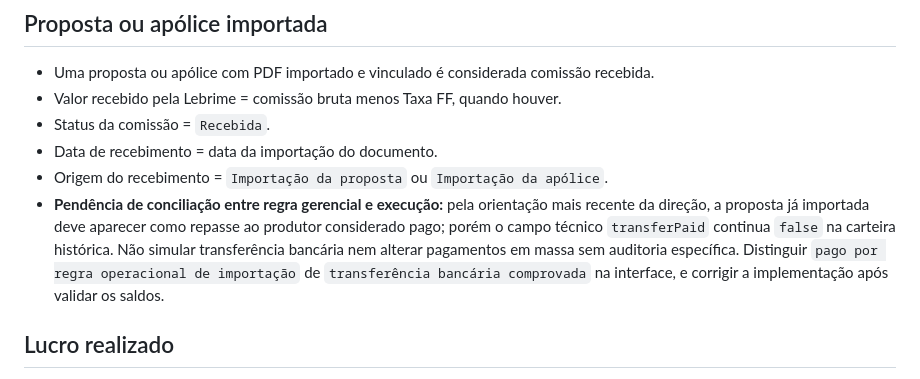
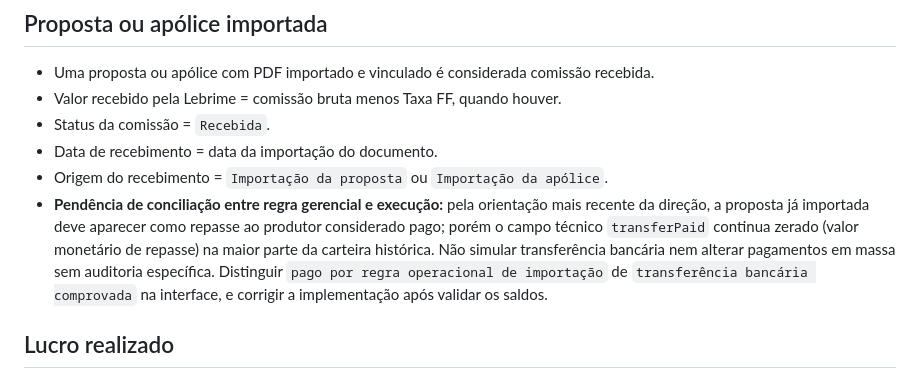
Before and after one commit to sinistrolebrime-glitch/lebrime-corretora, a Markdown page: BUSINESS_RULES.md, the part around the change. Rendered like a GitHub page.

Commit message:
docs: corrigir descrição de transferPaid como valor em centavos

```diff
--- a/BUSINESS_RULES.md
+++ b/BUSINESS_RULES.md
@@ -76,7 +76,7 @@ Base: **Comissão bruta = Prêmio Líquido × percentual de comissão da propost
 - Status da comissão = `Recebida`.
 - Data de recebimento = data da importação do documento.
 - Origem do recebimento = `Importação da proposta` ou `Importação da apólice`.
-- **Pendência de conciliação entre regra gerencial e execução:** pela orientação mais recente da direção, a proposta já importada deve aparecer como repasse ao produtor considerado pago; porém o campo técnico `transferPaid` continua `false` na carteira histórica. Não simular transferência bancária nem alterar pagamentos em massa sem auditoria específica. Distinguir `pago por regra operacional de importação` de `transferência bancária comprovada` na interface, e corrigir a implementação após validar os saldos.
+- **Pendência de conciliação entre regra gerencial e execução:** pela orientação mais recente da direção, a proposta já importada deve aparecer como repasse ao produtor considerado pago; porém o campo técnico `transferPaid` continua zerado (valor monetário de repasse) na maior parte da carteira histórica. Não simular transferência bancária nem alterar pagamentos em massa sem auditoria específica. Distinguir `pago por regra operacional de importação` de `transferência bancária comprovada` na interface, e corrigir a implementação após validar os saldos.
 
 ## Lucro realizado
 - Lucro realizado = comissão efetivamente recebida pela Lebrime menos comissão efetivamente paga ao produtor.
```
